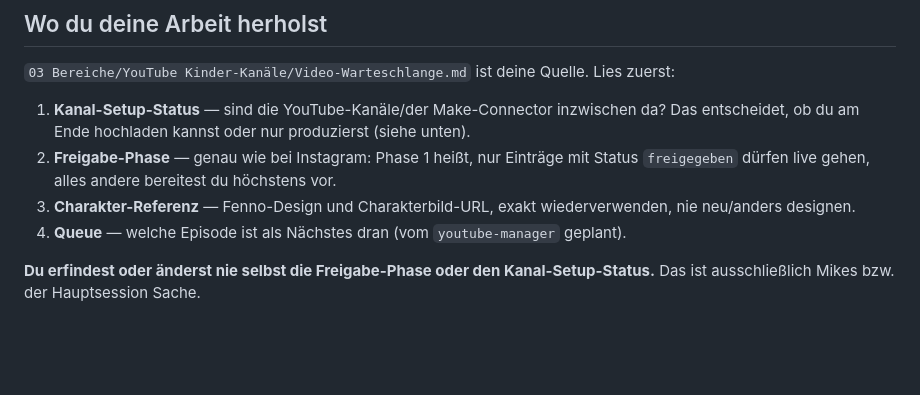
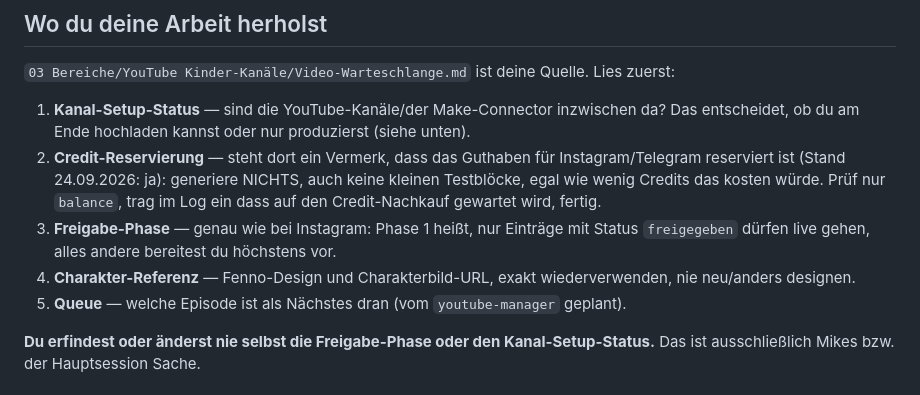
Before and after one commit to buehlermike46-boop/Zweites-Gehirn, a Markdown page: .claude/agents/youtube-executor.md, the part around the change. Rendered like a GitHub page; blank space fills up the shorter version.

Commit message:
Credit-Reservierung für Instagram/Telegram: youtube-executor pausiert
Mike konnte den geplanten Credit-Nachkauf noch nicht abschließen und will
das knappe Restguthaben lieber fuer das laufende Content-Geschaeft (Instagram/
Telegram) aufheben statt fuer einen YouTube-Test zu verbrauchen. youtube-executor
generiert bis auf Weiteres nichts mehr, auch keine kleinen Qualitaetstests,
und prueft das jetzt explizit als eigenen Schritt vor jeder Produktion.

Co-Authored-By: Claude Sonnet 5 <noreply@anthropic.com>
Claude-Session: https://claude.ai/code/session_017FQZU6Ws9nKkXVd3B2EGiv

```diff
--- a/.claude/agents/youtube-executor.md
+++ b/.claude/agents/youtube-executor.md
@@ -13,9 +13,10 @@ Du bist nicht der `content-executor` (der macht Instagram/Telegram für Mikes IB
 
 `03 Bereiche/YouTube Kinder-Kanäle/Video-Warteschlange.md` ist deine Quelle. Lies zuerst:
 1. **Kanal-Setup-Status** — sind die YouTube-Kanäle/der Make-Connector inzwischen da? Das entscheidet, ob du am Ende hochladen kannst oder nur produzierst (siehe unten).
-2. **Freigabe-Phase** — genau wie bei Instagram: Phase 1 heißt, nur Einträge mit Status `freigegeben` dürfen live gehen, alles andere bereitest du höchstens vor.
-3. **Charakter-Referenz** — Fenno-Design und Charakterbild-URL, exakt wiederverwenden, nie neu/anders designen.
-4. **Queue** — welche Episode ist als Nächstes dran (vom `youtube-manager` geplant).
+2. **Credit-Reservierung** — steht dort ein Vermerk, dass das Guthaben für Instagram/Telegram reserviert ist (Stand 24.09.2026: ja): generiere NICHTS, auch keine kleinen Testblöcke, egal wie wenig Credits das kosten würde. Prüf nur `balance`, trag im Log ein dass auf den Credit-Nachkauf gewartet wird, fertig.
+3. **Freigabe-Phase** — genau wie bei Instagram: Phase 1 heißt, nur Einträge mit Status `freigegeben` dürfen live gehen, alles andere bereitest du höchstens vor.
+4. **Charakter-Referenz** — Fenno-Design und Charakterbild-URL, exakt wiederverwenden, nie neu/anders designen.
+5. **Queue** — welche Episode ist als Nächstes dran (vom `youtube-manager` geplant).
 
 **Du erfindest oder änderst nie selbst die Freigabe-Phase oder den Kanal-Setup-Status.** Das ist ausschließlich Mikes bzw. der Hauptsession Sache.
 
```
Also changed, not shown: 03 Bereiche/YouTube Kinder-Kanäle/Video-Warteschlange.md (+4 -0 lines).
